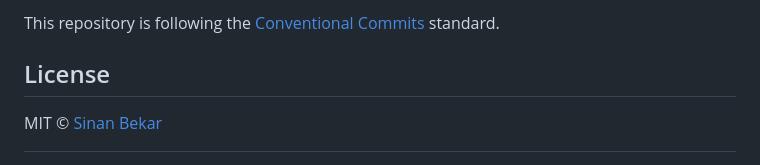
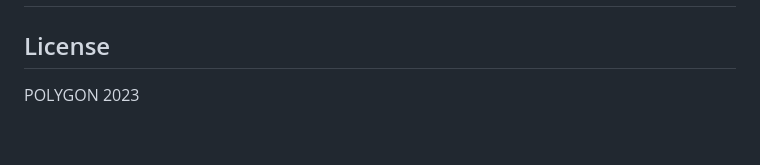
Before and after one commit to polygon-dxc/ZUNDAMON-X, a Markdown page: README.md, the part around one of its changes. Drawn GitHub-style.

```diff
--- a/README.md
+++ b/README.md
@@ -151,8 +151,8 @@ Please use with caution.
 
 ## Contributing
 
-This repository is following the [Conventional Commits](https://www.conventionalcommits.org/en/v1.0.0/) standard.
+This repository is following the [Conventional Commits](https://www.conventionalcommits.org/en/v1.0.0/) standard. -->
 
 ## License
 
-MIT © [Sinan Bekar](https://sinan.engineer)
+POLYGON 2023
```
Also changed, not shown: other parts of README.md (+1 -1 lines).
